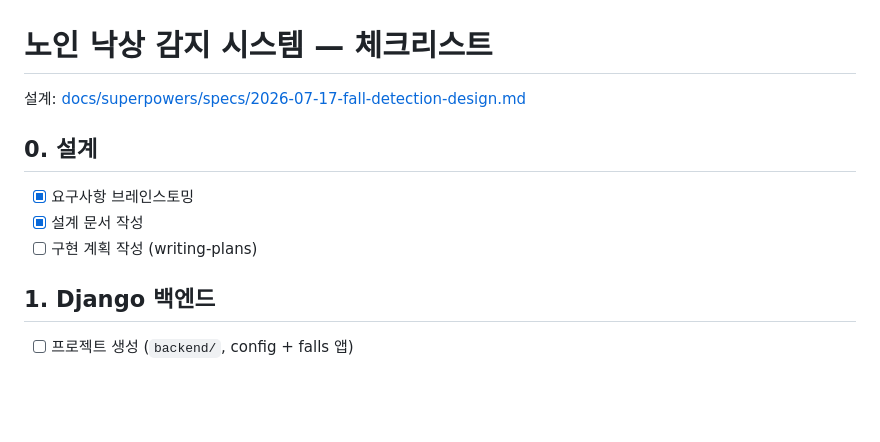
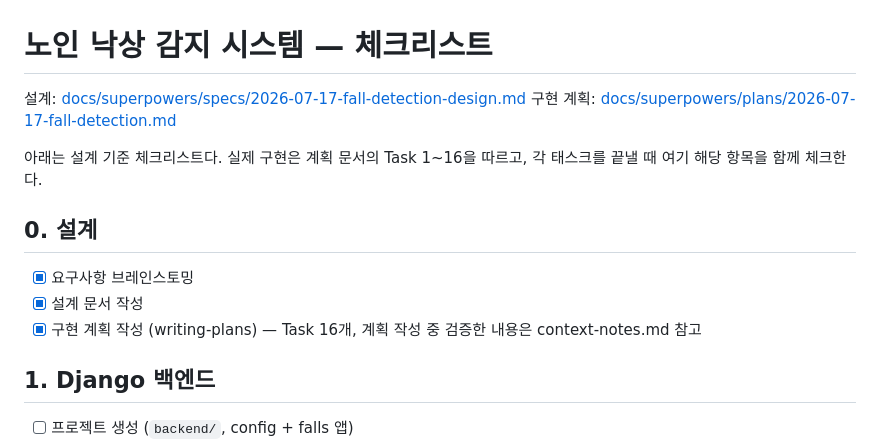
Before and after one commit to munho-kang/fall-detection, a Markdown page: checklist.md, the part around the change. Drawn GitHub-style; blank space fills up the shorter version.

```diff
--- a/checklist.md
+++ b/checklist.md
@@ -1,12 +1,15 @@
 # 노인 낙상 감지 시스템 — 체크리스트
 
 설계: [docs/superpowers/specs/2026-07-17-fall-detection-design.md](docs/superpowers/specs/2026-07-17-fall-detection-design.md)
+구현 계획: [docs/superpowers/plans/2026-07-17-fall-detection.md](docs/superpowers/plans/2026-07-17-fall-detection.md)
+
+아래는 설계 기준 체크리스트다. 실제 구현은 계획 문서의 Task 1~16을 따르고, 각 태스크를 끝낼 때 여기 해당 항목을 함께 체크한다.
 
 ## 0. 설계
 
 - [x] 요구사항 브레인스토밍
 - [x] 설계 문서 작성
-- [ ] 구현 계획 작성 (writing-plans)
+- [x] 구현 계획 작성 (writing-plans) — Task 16개, 계획 작성 중 검증한 내용은 context-notes.md 참고
 
 ## 1. Django 백엔드
 
```
Also changed, not shown: context-notes.md (+42 -0 lines), 1 other file.
